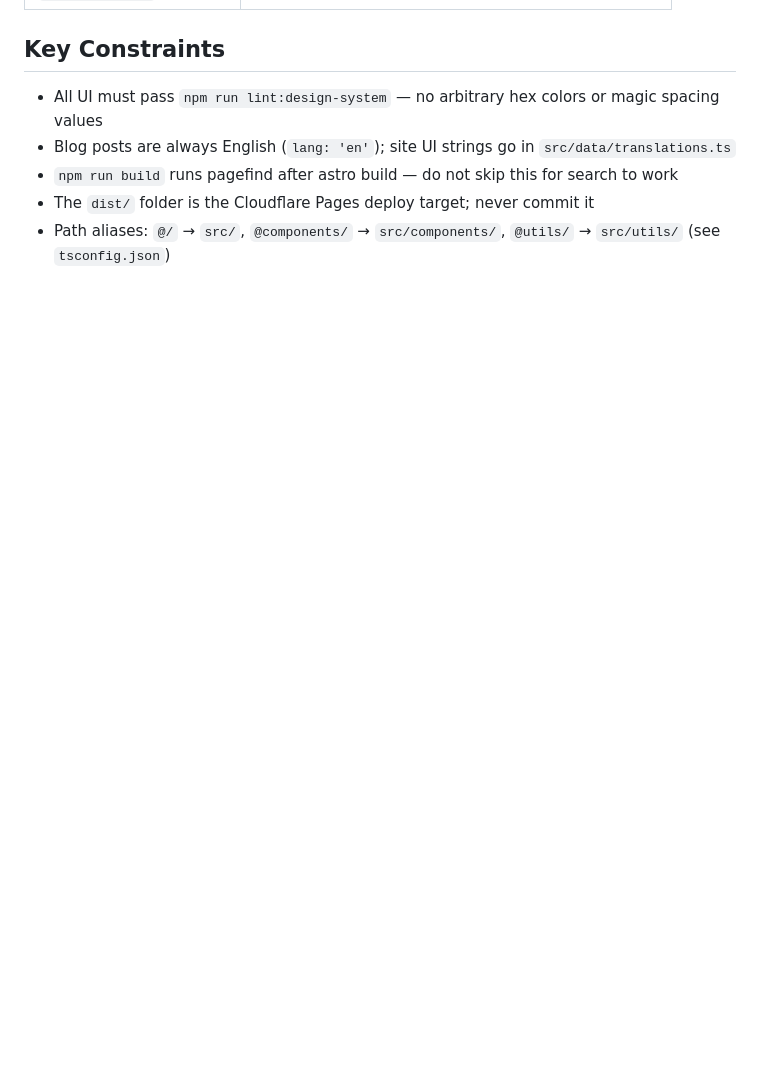
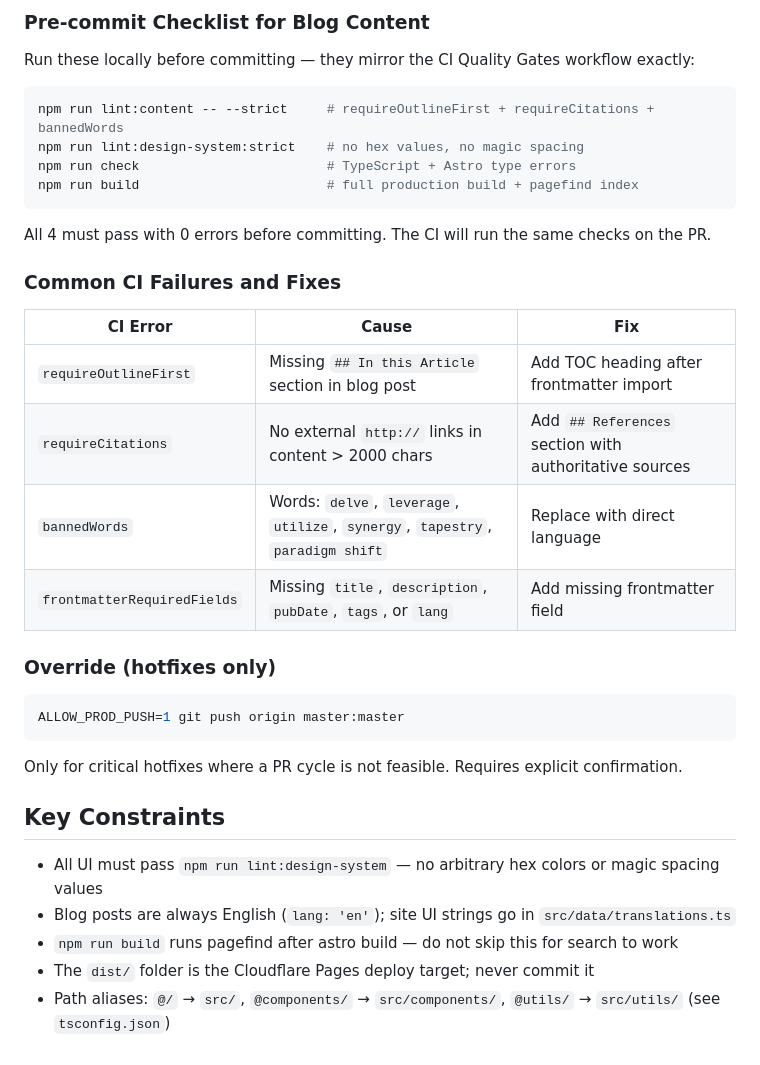
Before and after one commit to Mihai-82Adrian/portfolio-astro, a Markdown page: CLAUDE.md, the part around one of its changes. Drawn GitHub-style; blank space fills up the shorter version.

````diff
--- a/CLAUDE.md
+++ b/CLAUDE.md
@@ -124,3 +154,32 @@ Skills live in `.agent/skills/<name>/SKILL.md` and are exposed as slash commands
+### Pre-commit Checklist for Blog Content
+
+Run these locally before committing — they mirror the CI Quality Gates workflow exactly:
+
+```bash
+npm run lint:content -- --strict     # requireOutlineFirst + requireCitations + bannedWords
+npm run lint:design-system:strict    # no hex values, no magic spacing
+npm run check                        # TypeScript + Astro type errors
+npm run build                        # full production build + pagefind index
+```
+
+All 4 must pass with 0 errors before committing. The CI will run the same checks on the PR.
+
+### Common CI Failures and Fixes
+
+| CI Error | Cause | Fix |
+|---|---|---|
+| `requireOutlineFirst` | Missing `## In this Article` section in blog post | Add TOC heading after frontmatter import |
+| `requireCitations` | No external `http://` links in content > 2000 chars | Add `## References` section with authoritative sources |
+| `bannedWords` | Words: `delve`, `leverage`, `utilize`, `synergy`, `tapestry`, `paradigm shift` | Replace with direct language |
+| `frontmatterRequiredFields` | Missing `title`, `description`, `pubDate`, `tags`, or `lang` | Add missing frontmatter field |
+
+### Override (hotfixes only)
+
+```bash
+ALLOW_PROD_PUSH=1 git push origin master:master
+```
+
+Only for critical hotfixes where a PR cycle is not feasible. Requires explicit confirmation.
 
 ## Key Constraints
 
````
Also changed, not shown: other parts of CLAUDE.md (+33 -3 lines).
